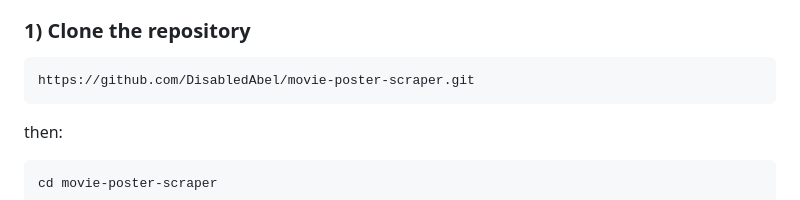
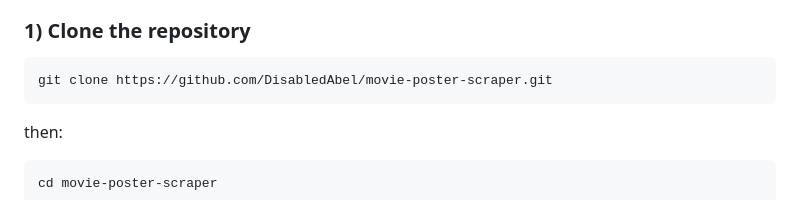
Before and after one commit to DisabledAbel/movie-poster-scraper, a Markdown page: README.md, the part around the change. Drawn GitHub-style.

Commit message:
Fix clone command formatting in README

````diff
--- a/README.md
+++ b/README.md
@@ -26,7 +26,7 @@ This project provides a **movie poster API** using **Firecrawl** to fetch poster
 ### 1) Clone the repository
 
 ```basħ
-https://github.com/DisabledAbel/movie-poster-scraper.git
+git clone https://github.com/DisabledAbel/movie-poster-scraper.git
 ```
 then:
 ```bash
````
